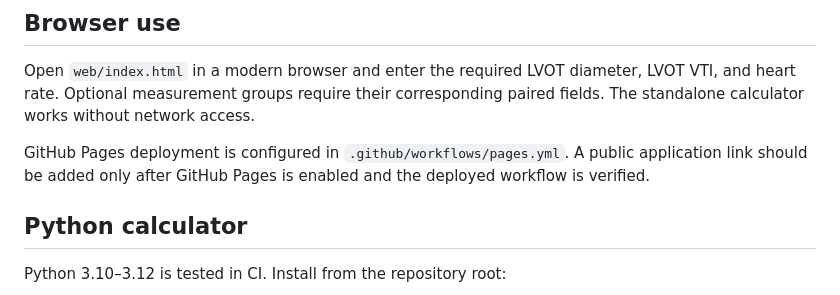
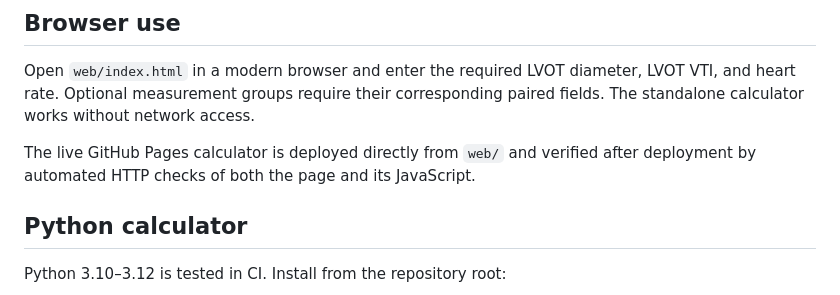
Before and after one commit to abusuraihsakhri/echo-hemodynamic-agent, a Markdown page: README.md, the part around one of its changes. Drawn GitHub-style.

Commit message:
Document verified live hemodynamics calculator

```diff
--- a/README.md
+++ b/README.md
@@ -17,7 +19,7 @@ The browser calculator uses native JavaScript and no backend, Pyodide, analytics
 
 Open `web/index.html` in a modern browser and enter the required LVOT diameter, LVOT VTI, and heart rate. Optional measurement groups require their corresponding paired fields. The standalone calculator works without network access.
 
-GitHub Pages deployment is configured in `.github/workflows/pages.yml`. A public application link should be added only after GitHub Pages is enabled and the deployed workflow is verified.
+The live GitHub Pages calculator is deployed directly from `web/` and verified after deployment by automated HTTP checks of both the page and its JavaScript.
 
 ## Python calculator
 
```
Also changed, not shown: other parts of README.md (+2 -0 lines).
